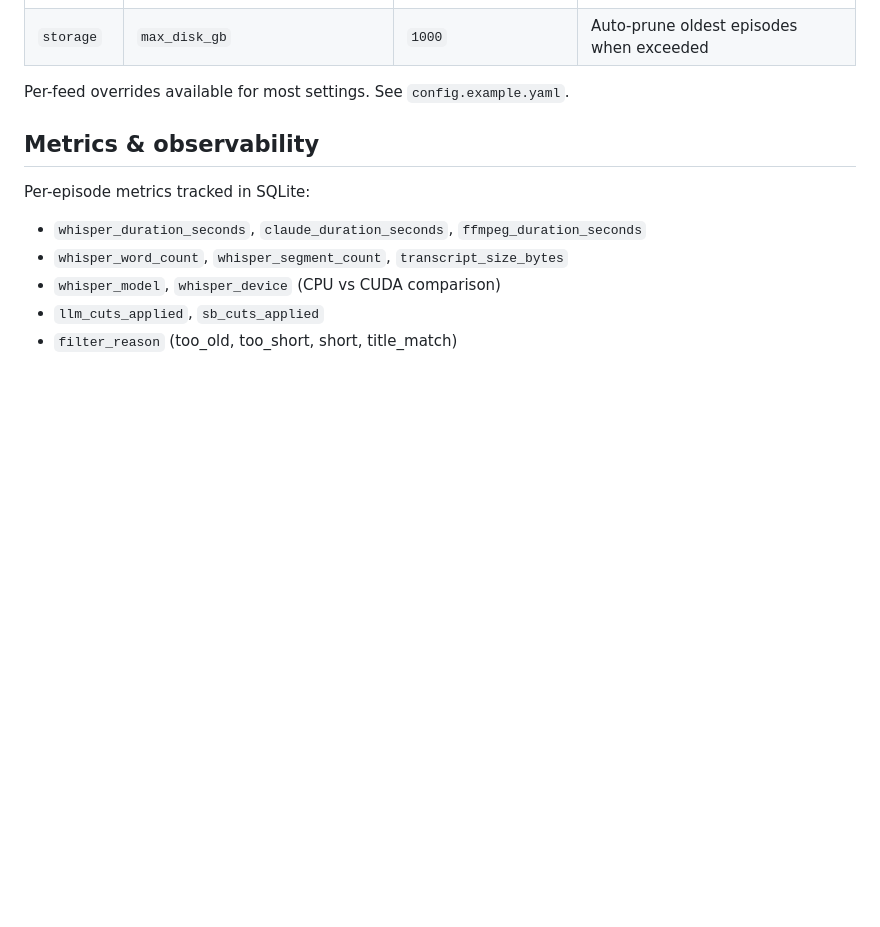
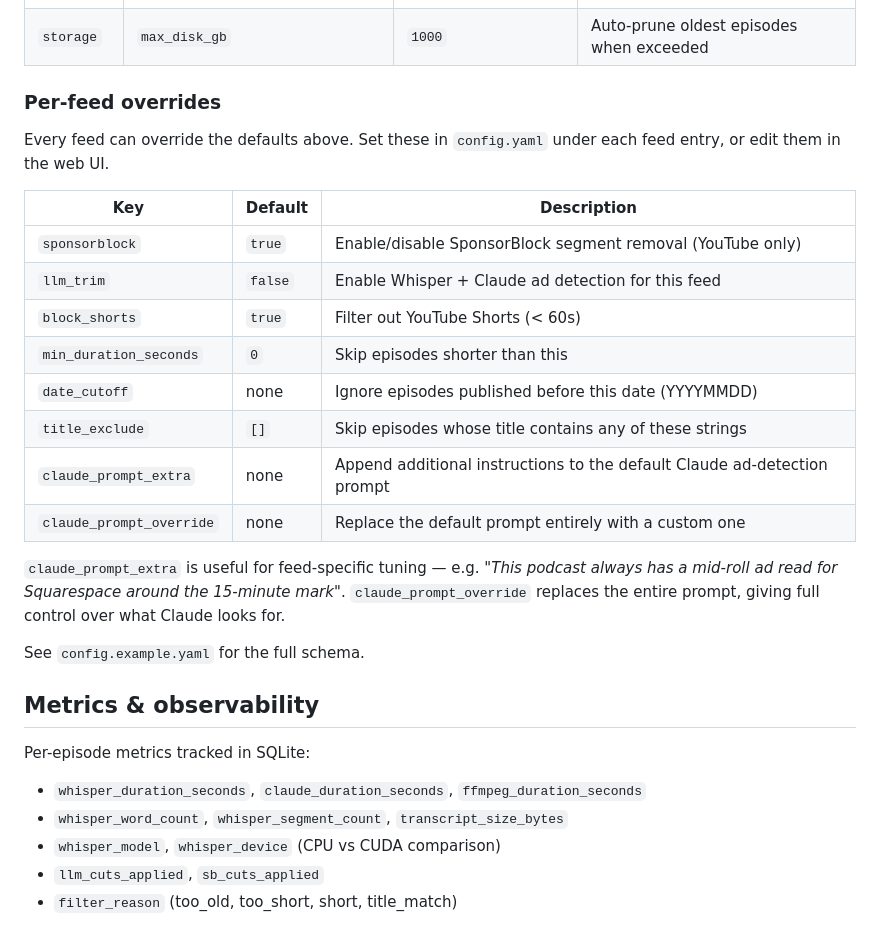
Before and after one commit to cwilliams5/Siphon, a Markdown page: README.md, the part around the change. GitHub-like rendering; blank space fills up the shorter version.

Commit message:
Expand per-feed config overrides section in README
Co-Authored-By: Claude Opus 4.6 (1M context) <noreply@anthropic.com>

```diff
--- a/README.md
+++ b/README.md
@@ -235,7 +235,24 @@ Available at `http://localhost:8585/ui/` (localhost only, no auth). Three themes
 | `llm` | `confidence_threshold` | `0.75` | Minimum confidence to cut a detected segment |
 | `storage` | `max_disk_gb` | `1000` | Auto-prune oldest episodes when exceeded |
 
-Per-feed overrides available for most settings. See `config.example.yaml`.
+### Per-feed overrides
+
+Every feed can override the defaults above. Set these in `config.yaml` under each feed entry, or edit them in the web UI.
+
+| Key | Default | Description |
+|-----|---------|-------------|
+| `sponsorblock` | `true` | Enable/disable SponsorBlock segment removal (YouTube only) |
+| `llm_trim` | `false` | Enable Whisper + Claude ad detection for this feed |
+| `block_shorts` | `true` | Filter out YouTube Shorts (< 60s) |
+| `min_duration_seconds` | `0` | Skip episodes shorter than this |
+| `date_cutoff` | none | Ignore episodes published before this date (YYYYMMDD) |
+| `title_exclude` | `[]` | Skip episodes whose title contains any of these strings |
+| `claude_prompt_extra` | none | Append additional instructions to the default Claude ad-detection prompt |
+| `claude_prompt_override` | none | Replace the default prompt entirely with a custom one |
+
+`claude_prompt_extra` is useful for feed-specific tuning — e.g. *"This podcast always has a mid-roll ad read for Squarespace around the 15-minute mark"*. `claude_prompt_override` replaces the entire prompt, giving full control over what Claude looks for.
+
+See `config.example.yaml` for the full schema.
 
 ## Metrics & observability
 
```
